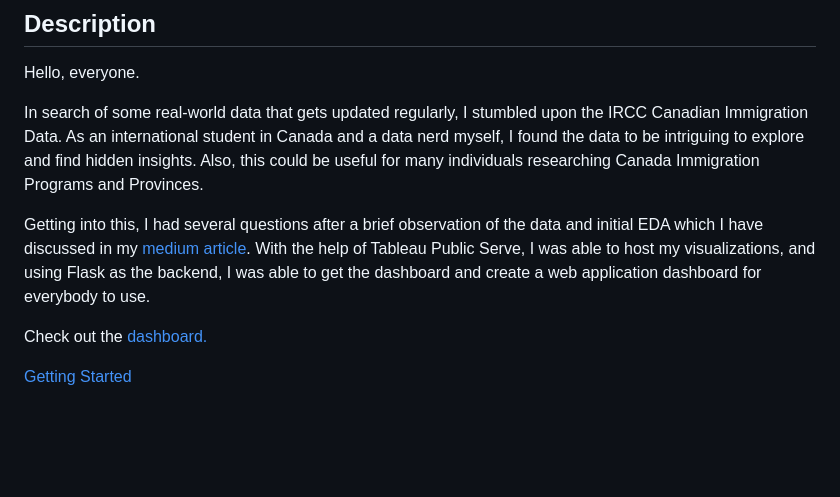
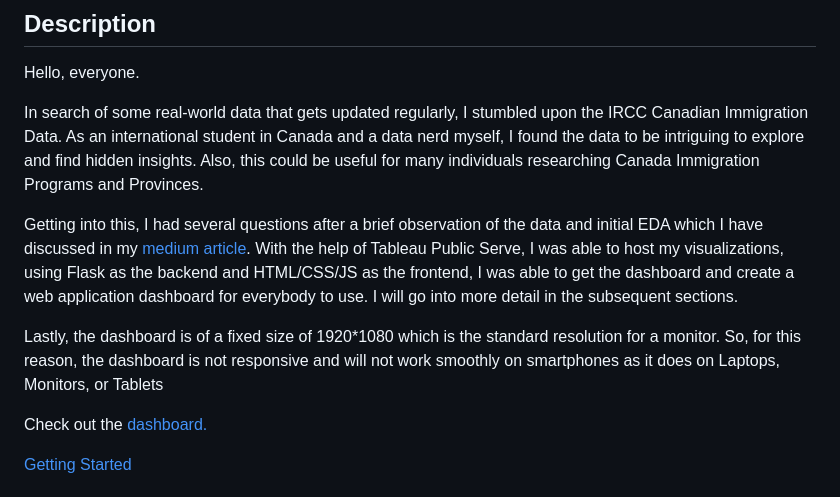
Before and after one commit to itsmeSamrat/Canada-Immigration-Dashboard, a Markdown page: README.md, the part around the change. GitHub-like rendering; blank space fills up the shorter version.

```diff
--- a/README.md
+++ b/README.md
@@ -17,7 +17,9 @@ Hello, everyone.
 
 In search of some real-world data that gets updated regularly, I stumbled upon the IRCC Canadian Immigration Data. As an international student in Canada and a data nerd myself, I found the data to be intriguing to explore and find hidden insights. Also, this could be useful for many individuals researching Canada Immigration Programs and Provinces.
 
-Getting into this, I had several questions after a brief observation of the data and initial EDA which I have discussed in my [medium article](https://medium.com/@itsmeSamrat/canada-immigration-dashboard-b2df782c1501). With the help of Tableau Public Serve, I was able to host my visualizations, and using Flask as the backend, I was able to get the dashboard and create a web application dashboard for everybody to use.
+Getting into this, I had several questions after a brief observation of the data and initial EDA which I have discussed in my [medium article](https://medium.com/@itsmeSamrat/canada-immigration-dashboard-b2df782c1501). With the help of Tableau Public Serve, I was able to host my visualizations, using Flask as the backend and HTML/CSS/JS as the frontend, I was able to get the dashboard and create a web application dashboard for everybody to use. I will go into more detail in the subsequent sections.
+
+Lastly, the dashboard is of a fixed size of 1920*1080 which is the standard resolution for a monitor. So, for this reason, the dashboard is not responsive and will not work smoothly on smartphones as it does on Laptops, Monitors, or Tablets
 
 Check out the [dashboard.](http://itmesamrat.pythonanywhere.com/)
 
```
